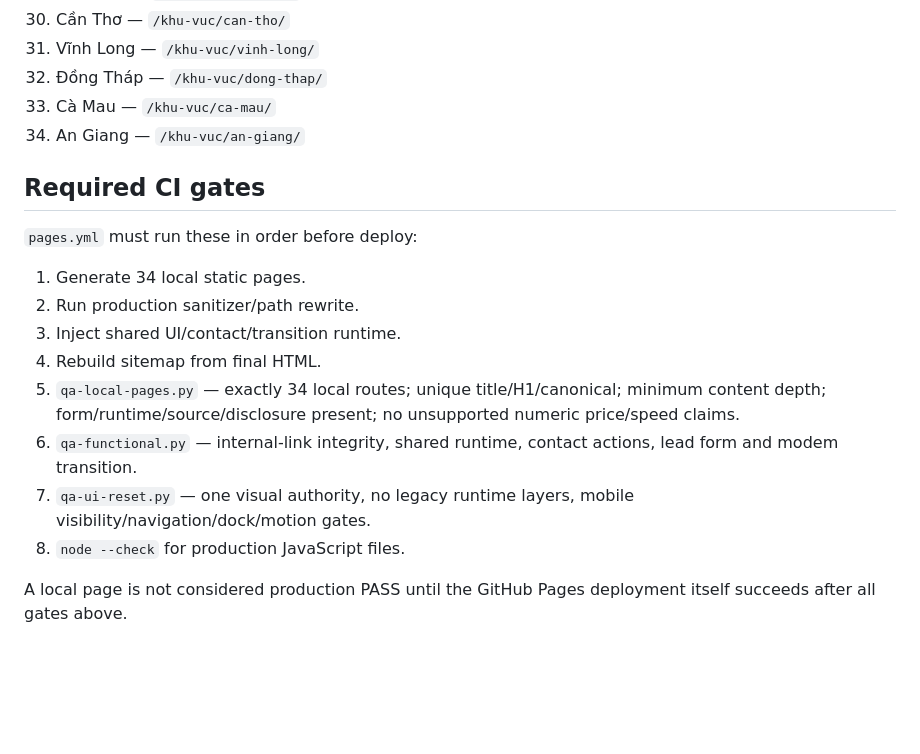
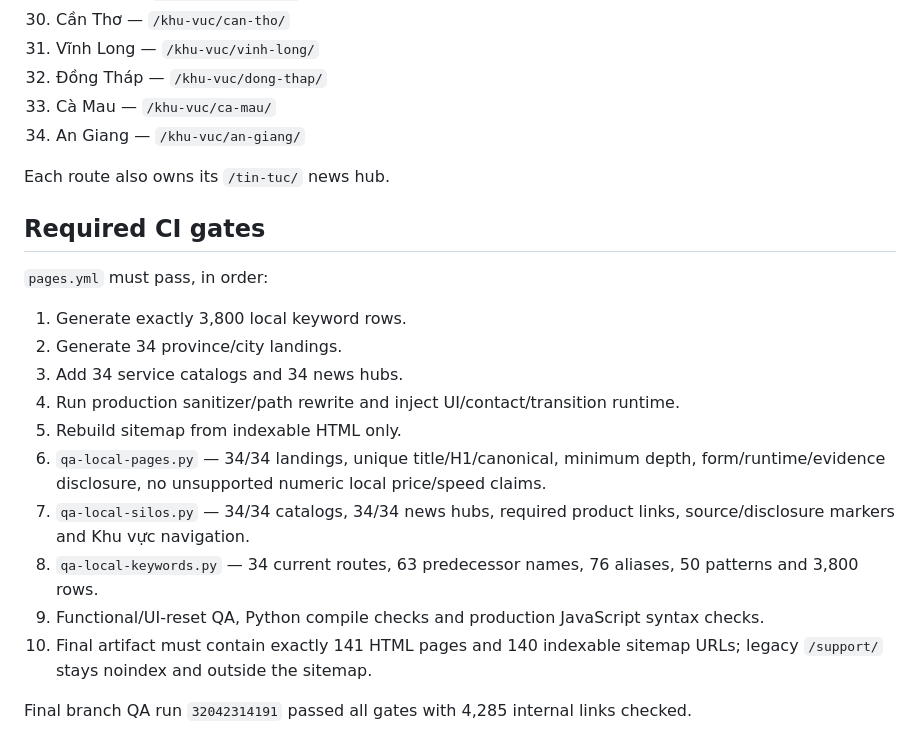
Before and after one commit to capquangfptminhlh/fpt, a Markdown page: seo/local-pages-manifest.md, the part around one of its changes. GitHub-like rendering; blank space fills up the shorter version.

```diff
--- a/seo/local-pages-manifest.md
+++ b/seo/local-pages-manifest.md
@@ -60,17 +74,19 @@ https://fpt.vn/vi/
 33. Cà Mau — `/khu-vuc/ca-mau/`
 34. An Giang — `/khu-vuc/an-giang/`
 
+Each route also owns its `/tin-tuc/` news hub.
+
 ## Required CI gates
+`pages.yml` must pass, in order:
+1. Generate exactly 3,800 local keyword rows.
+2. Generate 34 province/city landings.
+3. Add 34 service catalogs and 34 news hubs.
+4. Run production sanitizer/path rewrite and inject UI/contact/transition runtime.
+5. Rebuild sitemap from indexable HTML only.
+6. `qa-local-pages.py` — 34/34 landings, unique title/H1/canonical, minimum depth, form/runtime/evidence disclosure, no unsupported numeric local price/speed claims.
+7. `qa-local-silos.py` — 34/34 catalogs, 34/34 news hubs, required product links, source/disclosure markers and Khu vực navigation.
+8. `qa-local-keywords.py` — 34 current routes, 63 predecessor names, 76 aliases, 50 patterns and 3,800 rows.
+9. Functional/UI-reset QA, Python compile checks and production JavaScript syntax checks.
+10. Final artifact must contain exactly 141 HTML pages and 140 indexable sitemap URLs; legacy `/support/` stays noindex and outside the sitemap.
 
-`pages.yml` must run these in order before deploy:
-
-1. Generate 34 local static pages.
-2. Run production sanitizer/path rewrite.
-3. Inject shared UI/contact/transition runtime.
-4. Rebuild sitemap from final HTML.
-5. `qa-local-pages.py` — exactly 34 local routes; unique title/H1/canonical; minimum content depth; form/runtime/source/disclosure present; no unsupported numeric price/speed claims.
-6. `qa-functional.py` — internal-link integrity, shared runtime, contact actions, lead form and modem transition.
-7. `qa-ui-reset.py` — one visual authority, no legacy runtime layers, mobile visibility/navigation/dock/motion gates.
-8. `node --check` for production JavaScript files.
-
-A local page is not considered production PASS until the GitHub Pages deployment itself succeeds after all gates above.
+Final branch QA run `32042314191` passed all gates with 4,285 internal links checked.
```
Also changed, not shown: other parts of seo/local-pages-manifest.md (+26 -12 lines).
